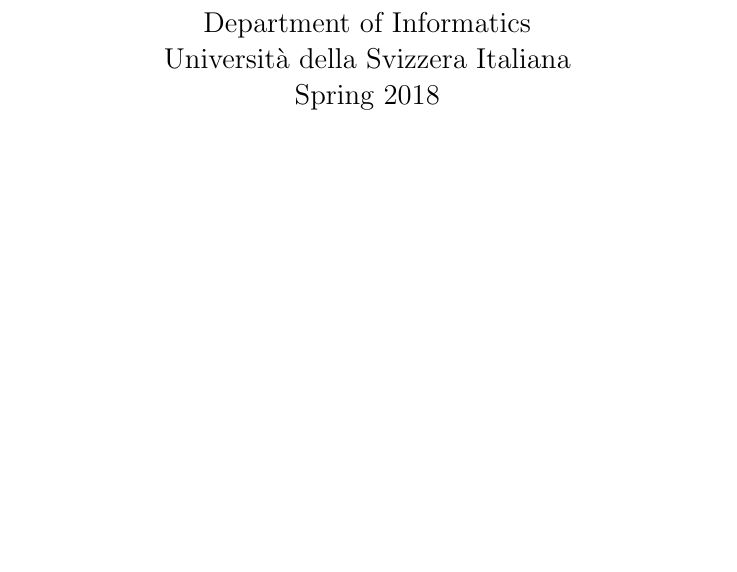
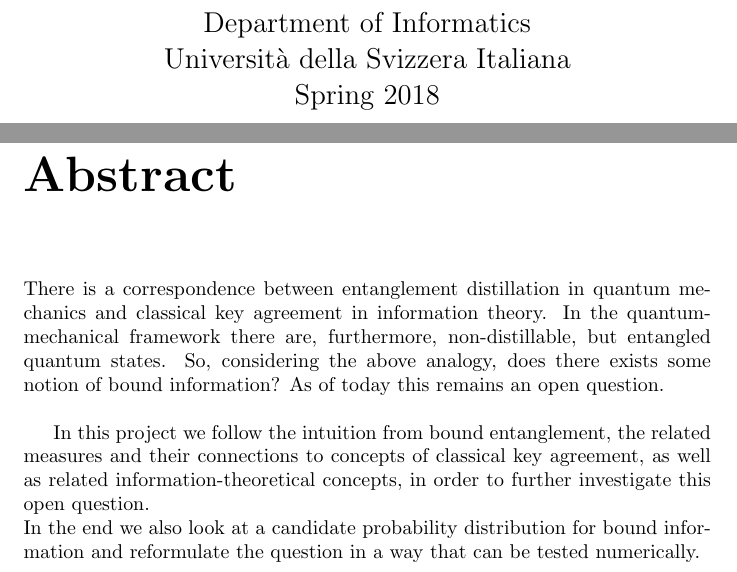
Before and after one commit to CrashingBrain/BSc_Project, a LaTeX thesis (writings/BScPro-LDolfi.tex): part of page 1 of 25 before the commit and two parts of pages 1 and 2 of 26 after it, the two joined at a grey line, cut so that both start at the same text, the shorter picture padded with empty space. Compiled offline with pdfLaTeX.

Commit message:
copied abstract from poster

```diff
--- a/writings/BScPro-LDolfi.tex
+++ b/writings/BScPro-LDolfi.tex
@@ -75,8 +75,13 @@
 
 \input{chapters/title}
 
-%\chapter*{Abstract}
-%\lipsum[1]
+\chapter*{Abstract}
+There is a correspondence between entanglement distillation in quantum mechanics and classical key agreement in information theory.
+In the quantum-mechanical framework there are, furthermore, non-distillable, but entangled quantum states.
+So, considering the above analogy, does there exists some notion of bound information? As of today this remains an open question.\\
+
+In this project we follow the intuition from bound entanglement, the related measures and their connections to concepts of classical key agreement, as well as related information-theoretical concepts, in order to further investigate this open question.\\
+In the end we also look at a candidate probability distribution for bound information and reformulate the question in a way that can be tested numerically.
 %\chapter*{Acknowledgements}
 %\lipsum[13]
 
```
